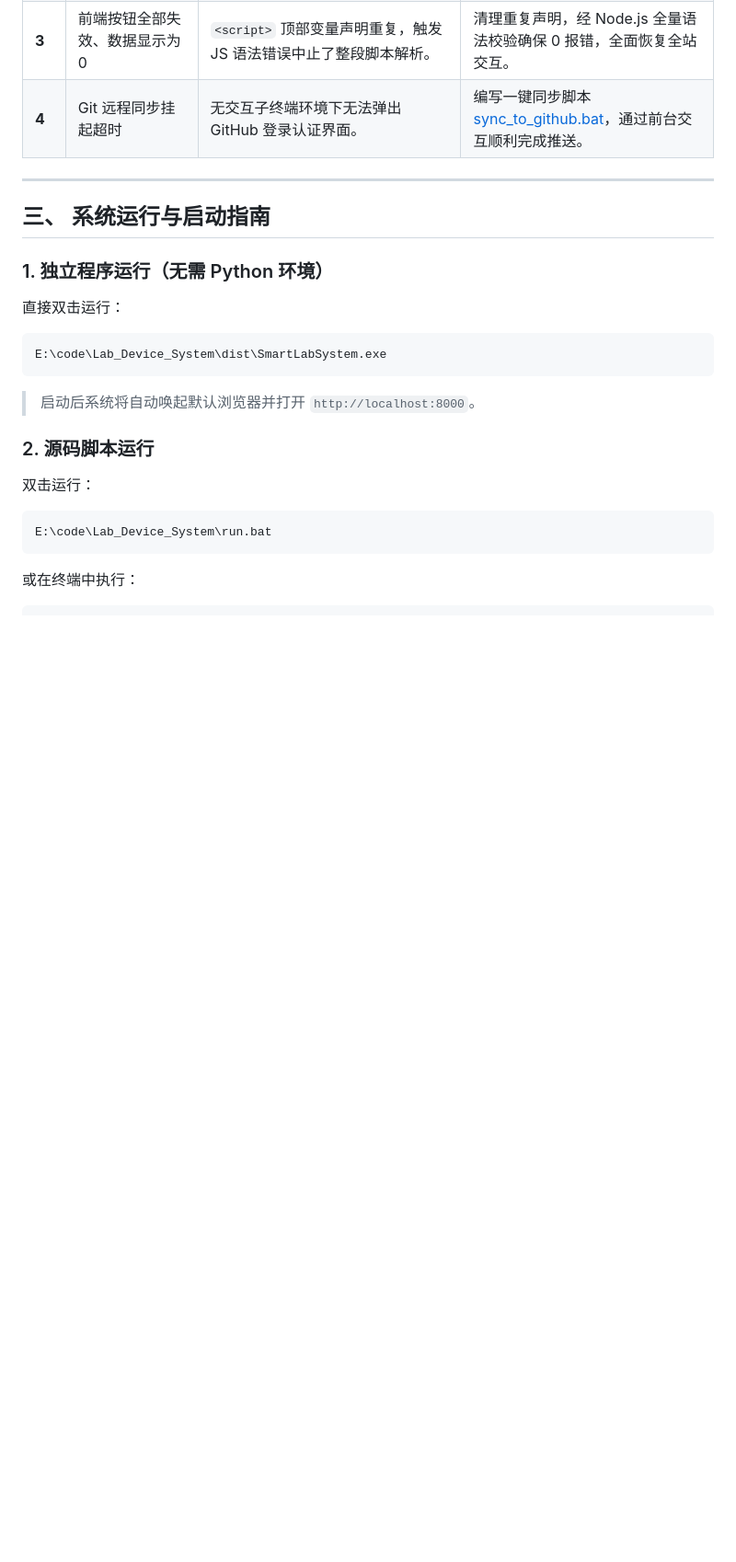
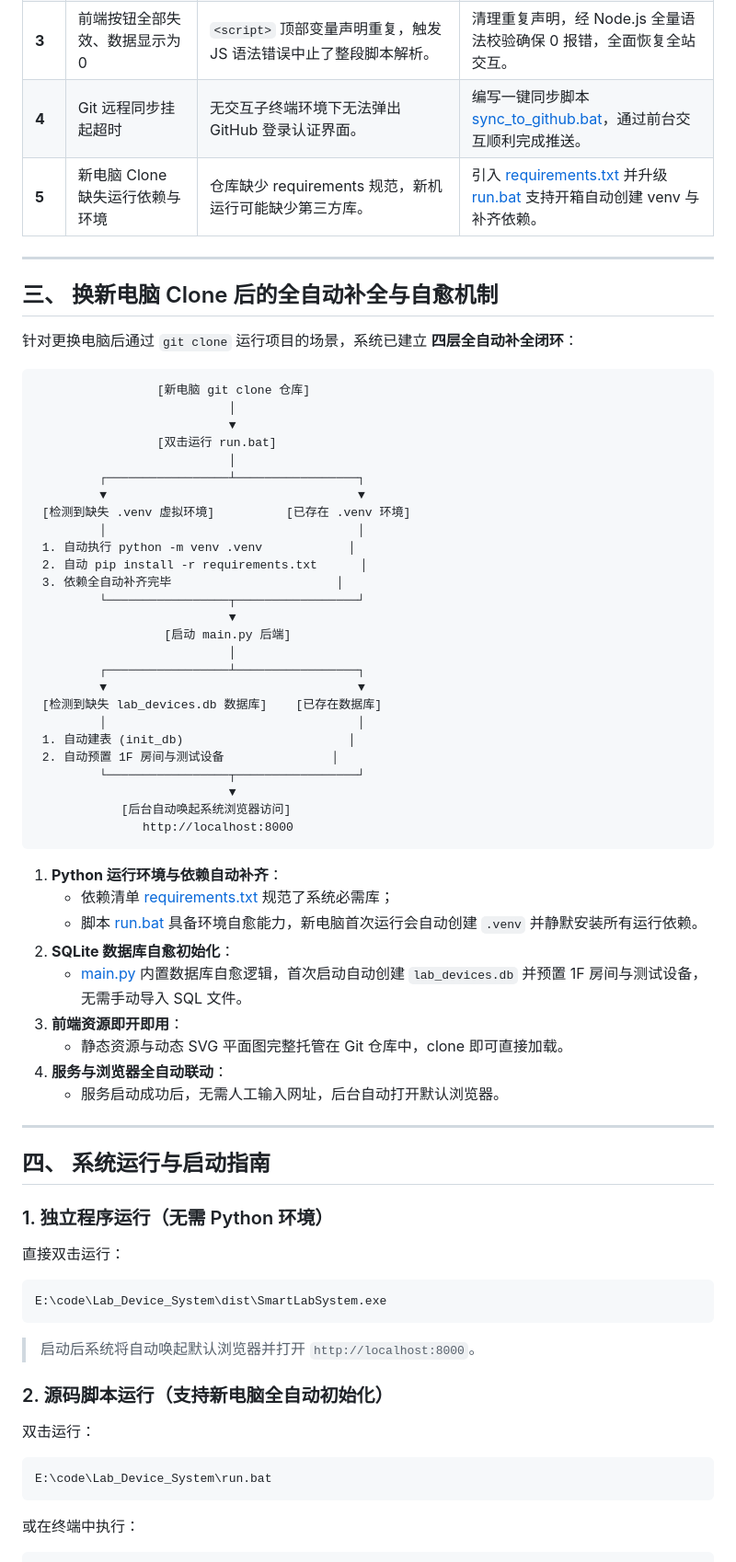
Before and after one commit to zl1713033678/Lab_Device_System, a Markdown page: DEVELOPMENT_SUMMARY.md, the part around one of its changes. Shown at 92% size. Drawn GitHub-style; blank space fills up the shorter version.

Commit message:
docs: 完善总结文档，新增换新电脑Clone后的全自动环境自愈与依赖补全机制

````diff
--- a/DEVELOPMENT_SUMMARY.md
+++ b/DEVELOPMENT_SUMMARY.md
@@ -45,10 +45,56 @@
 | **2** | 启动后终端显示日志，界面感觉“卡住了” | Uvicorn 属于阻塞型服务进程，此前未在 Python 端自动打开浏览器。 | 在 [main.py](file:///e:/code/Lab_Device_System/main.py) 增加延迟自动调用系统默认浏览器的后台线程。 |
 | **3** | 前端按钮全部失效、数据显示为 0 | `<script>` 顶部变量声明重复，触发 JS 语法错误中止了整段脚本解析。 | 清理重复声明，经 Node.js 全量语法校验确保 0 报错，全面恢复全站交互。 |
 | **4** | Git 远程同步挂起超时 | 无交互子终端环境下无法弹出 GitHub 登录认证界面。 | 编写一键同步脚本 [sync_to_github.bat](file:///e:/code/Lab_Device_System/sync_to_github.bat)，通过前台交互顺利完成推送。 |
+| **5** | 新电脑 Clone 缺失运行依赖与环境 | 仓库缺少 requirements 规范，新机运行可能缺少第三方库。 | 引入 [requirements.txt](file:///e:/code/Lab_Device_System/requirements.txt) 并升级 [run.bat](file:///e:/code/Lab_Device_System/run.bat) 支持开箱自动创建 venv 与补齐依赖。 |
 
 ---
 
-## 三、 系统运行与启动指南
+## 三、 换新电脑 Clone 后的全自动补全与自愈机制
+
+针对更换电脑后通过 `git clone` 运行项目的场景，系统已建立 **四层全自动补全闭环**：
+
+```
+                 [新电脑 git clone 仓库]
+                           │
+                           ▼
+                 [双击运行 run.bat]
+                           │
+         ┌─────────────────┴─────────────────┐
+         ▼                                   ▼
+ [检测到缺失 .venv 虚拟环境]          [已存在 .venv 环境]
+         │                                   │
+ 1. 自动执行 python -m venv .venv            │
+ 2. 自动 pip install -r requirements.txt      │
+ 3. 依赖全自动补齐完毕                       │
+         └─────────────────┬─────────────────┘
+                           ▼
+                  [启动 main.py 后端]
+                           │
+         ┌─────────────────┴─────────────────┐
+         ▼                                   ▼
+ [检测到缺失 lab_devices.db 数据库]    [已存在数据库]
+         │                                   │
+ 1. 自动建表 (init_db)                       │
+ 2. 自动预置 1F 房间与测试设备               │
+         └─────────────────┬─────────────────┘
+                           ▼
+            [后台自动唤起系统浏览器访问]
+               http://localhost:8000
+```
+
+1. **Python 运行环境与依赖自动补齐**：
+   - 依赖清单 [requirements.txt](file:///e:/code/Lab_Device_System/requirements.txt) 规范了系统必需库；
+   - 脚本 [run.bat](file:///e:/code/Lab_Device_System/run.bat) 具备环境自愈能力，新电脑首次运行会自动创建 `.venv` 并静默安装所有运行依赖。
+2. **SQLite 数据库自愈初始化**：
+   - [main.py](file:///e:/code/Lab_Device_System/main.py) 内置数据库自愈逻辑，首次启动自动创建 `lab_devices.db` 并预置 1F 房间与测试设备，无需手动导入 SQL 文件。
+3. **前端资源即开即用**：
+   - 静态资源与动态 SVG 平面图完整托管在 Git 仓库中，clone 即可直接加载。
+4. **服务与浏览器全自动联动**：
+   - 服务启动成功后，无需人工输入网址，后台自动打开默认浏览器。
+
+---
+
+## 四、 系统运行与启动指南
 
 ### 1. 独立程序运行（无需 Python 环境）
 直接双击运行：
@@ -57,7 +103,7 @@ E:\code\Lab_Device_System\dist\SmartLabSystem.exe
 ```
 > 启动后系统将自动唤起默认浏览器并打开 `http://localhost:8000`。
 
-### 2. 源码脚本运行
+### 2. 源码脚本运行（支持新电脑全自动初始化）
 双击运行：
 ```
 E:\code\Lab_Device_System\run.bat
````
Also changed, not shown: other parts of DEVELOPMENT_SUMMARY.md (+7 -4 lines).
